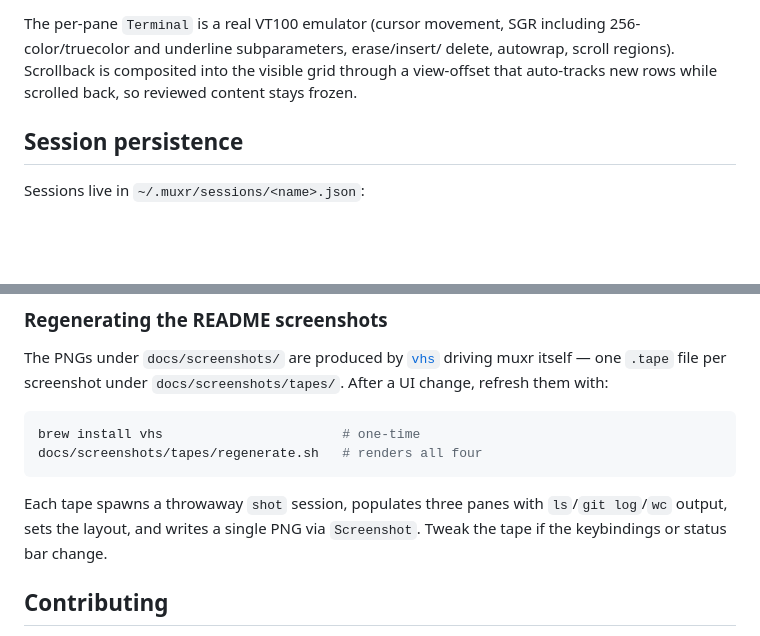
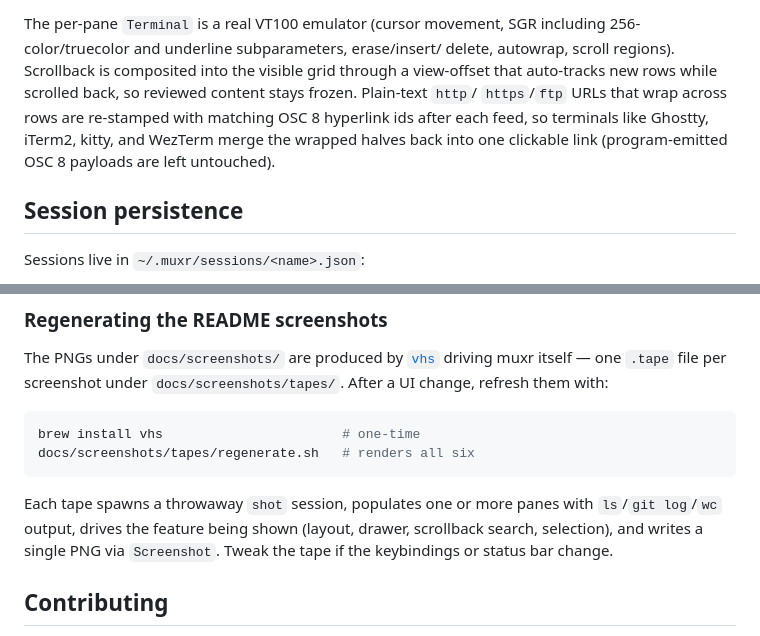
Before and after one commit to roelbondoc/muxr, a Markdown page: README.md, 2 parts joined by grey strips. Rendered like a GitHub page; blank space fills up the shorter version.

Commit message:
Document clickable wrapped URLs; add scrollback & selection screenshots
The README review against recent commits surfaced one undocumented
user-facing feature: OSC 8 stamping of wrapped plain-text URLs
(8b7dcb7). Add a note in the architecture section.

Also add two new screenshots — and their VHS tapes — showcasing
recent features that had none: scrollback `/` search (orange border,
highlighted matches) and movable-cursor visual selection (magenta
border, swept region). Update the screenshot-count references.

Co-Authored-By: Claude Opus 4.8 (1M context) <noreply@anthropic.com>

````diff
--- a/README.md
+++ b/README.md
@@ -324,7 +335,11 @@ The per-pane `Terminal` is a real VT100 emulator (cursor movement, SGR
 including 256-color/truecolor and underline subparameters, erase/insert/
 delete, autowrap, scroll regions). Scrollback is composited into the
 visible grid through a view-offset that auto-tracks new rows while
-scrolled back, so reviewed content stays frozen.
+scrolled back, so reviewed content stays frozen. Plain-text `http`/
+`https`/`ftp` URLs that wrap across rows are re-stamped with matching
+OSC 8 hyperlink ids after each feed, so terminals like Ghostty, iTerm2,
+kitty, and WezTerm merge the wrapped halves back into one clickable
+link (program-emitted OSC 8 payloads are left untouched).
 
 ## Session persistence
 
@@ -398,11 +413,12 @@ driving muxr itself — one `.tape` file per screenshot under
 
 ```bash
 brew install vhs                       # one-time
-docs/screenshots/tapes/regenerate.sh   # renders all four
+docs/screenshots/tapes/regenerate.sh   # renders all six
 ```
 
-Each tape spawns a throwaway `shot` session, populates three panes with
-`ls`/`git log`/`wc` output, sets the layout, and writes a single PNG via
+Each tape spawns a throwaway `shot` session, populates one or more panes
+with `ls`/`git log`/`wc` output, drives the feature being shown (layout,
+drawer, scrollback search, selection), and writes a single PNG via
 `Screenshot`. Tweak the tape if the keybindings or status bar change.
 
 ## Contributing
````
Also changed, not shown: other parts of README.md (+11 -0 lines), docs/screenshots/05-scrollback-search.png (added), docs/screenshots/06-selection.png (added), 2 other files.
